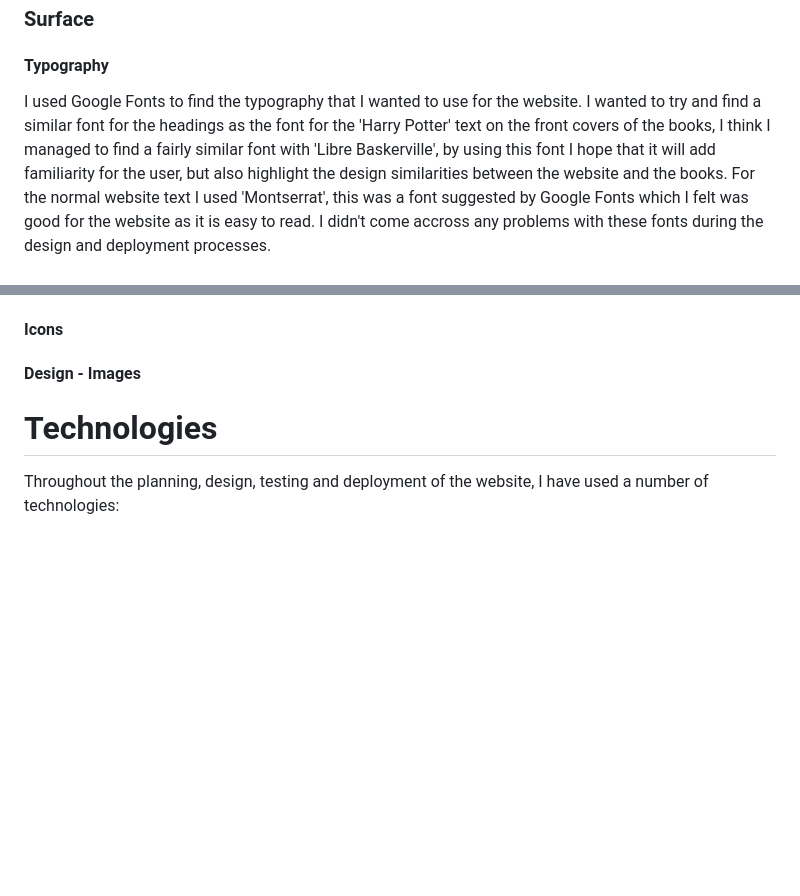
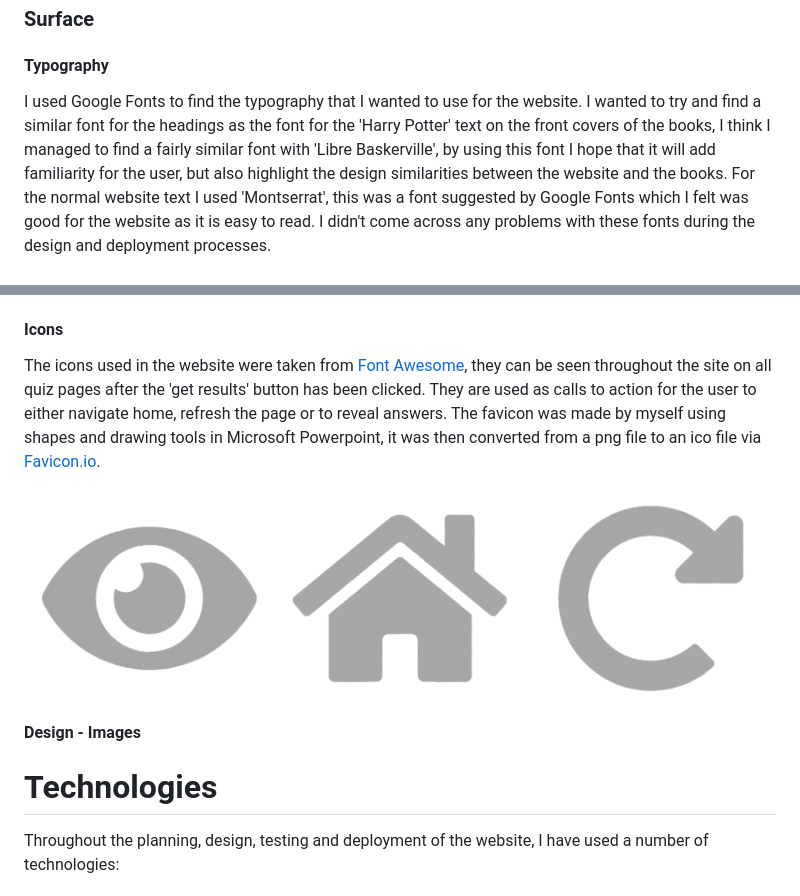
Before and after one commit to DeannaCarina/HarryPotterQuiz, a Markdown page: README.md, 2 parts joined by grey strips. Drawn GitHub-style; pictures changed too: assets/images/readme-images/icons.png (added); blank space fills up the shorter version.

Commit message:
doc: Finish Icons section

```diff
--- a/README.md
+++ b/README.md
@@ -242,7 +242,7 @@ The wireframes below are for smaller devices.<br>
 
 ### Surface
 #### Typography
-I used Google Fonts to find the typography that I wanted to use for the website. I wanted to try and find a similar font for the headings as the font for the 'Harry Potter' text on the front covers of the books, I think I managed to find a fairly similar font with 'Libre Baskerville', by using this font I hope that it will add familiarity for the user, but also highlight the design similarities between the website and the books. For the normal website text I used 'Montserrat', this was a font suggested by Google Fonts which I felt was good for the website as it is easy to read. I didn't come accross any problems with these fonts during the design and deployment processes.<br><br>
+I used Google Fonts to find the typography that I wanted to use for the website. I wanted to try and find a similar font for the headings as the font for the 'Harry Potter' text on the front covers of the books, I think I managed to find a fairly similar font with 'Libre Baskerville', by using this font I hope that it will add familiarity for the user, but also highlight the design similarities between the website and the books. For the normal website text I used 'Montserrat', this was a font suggested by Google Fonts which I felt was good for the website as it is easy to read. I didn't come across any problems with these fonts during the design and deployment processes.<br><br>
 <img src="assets/images/readme-images/fonts.png" alt="Image showing the fonts used on the website"><br><br>
 
 #### Colour Scheme
@@ -256,6 +256,10 @@ On hover of the answers, the colour changes to a light grey as a visual aid to t
 <img src="assets/images/readme-images/hover.png" alt="Image showing the colours of the nav links when hovered" width="80%"><br>
 
 #### Icons
+The icons used in the website were taken from <a href="https://fontawesome.com/" target="_blank">Font Awesome</a>, they can be seen throughout the site on all quiz pages after the 'get results' button has been clicked. They are used as calls to action for the user to either navigate home, refresh the page or to reveal answers. The favicon was made by myself using shapes and drawing tools in Microsoft Powerpoint, it was then converted from a png file to an ico file via <a href="https://favicon.io/" target="_blank">Favicon.io</a>.<br><br>
+<img src="assets/images/readme-images/icons.png" alt="Image showing the icons used on the website"><br>
+
+
 #### Design - Images
 
 # Technologies
```
